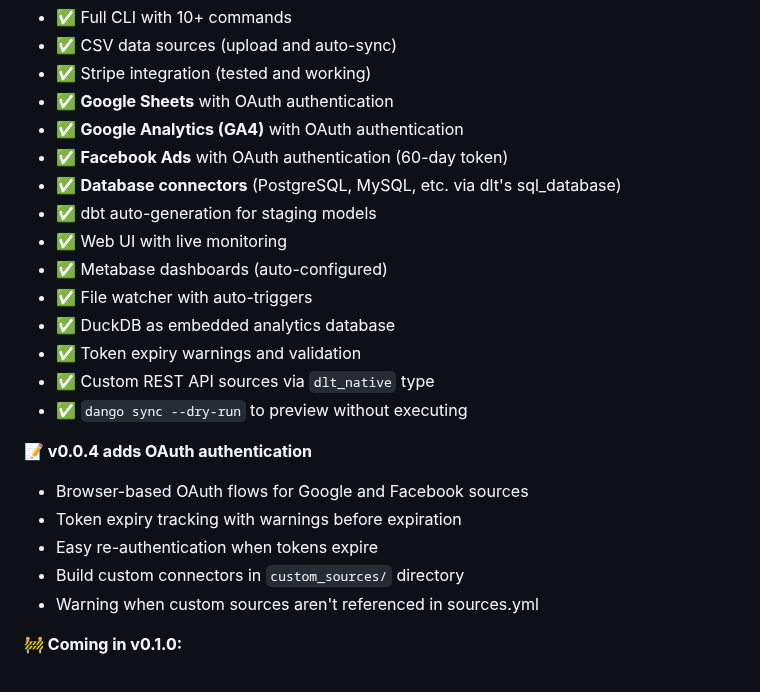
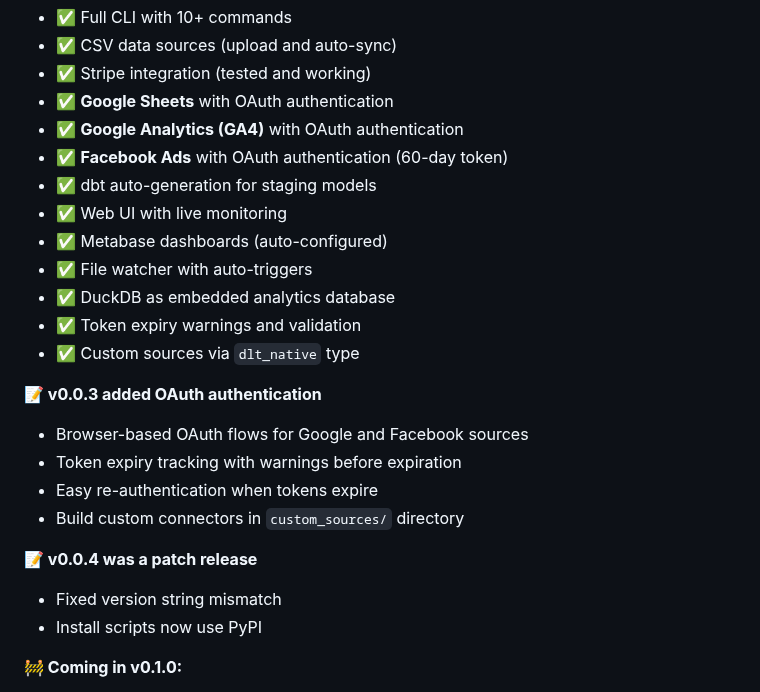
Before and after one commit to getdango/dango, a Markdown page: README.md, the part around the change. Rendered like a GitHub page.

```diff
--- a/README.md
+++ b/README.md
@@ -263,22 +263,23 @@ Start-Process http://localhost:8800
 - ✅ **Google Sheets** with OAuth authentication
 - ✅ **Google Analytics (GA4)** with OAuth authentication
 - ✅ **Facebook Ads** with OAuth authentication (60-day token)
-- ✅ **Database connectors** (PostgreSQL, MySQL, etc. via dlt's sql_database)
 - ✅ dbt auto-generation for staging models
 - ✅ Web UI with live monitoring
 - ✅ Metabase dashboards (auto-configured)
 - ✅ File watcher with auto-triggers
 - ✅ DuckDB as embedded analytics database
 - ✅ Token expiry warnings and validation
-- ✅ Custom REST API sources via `dlt_native` type
-- ✅ `dango sync --dry-run` to preview without executing
+- ✅ Custom sources via `dlt_native` type
 
-**📝 v0.0.4 adds OAuth authentication**
+**📝 v0.0.3 added OAuth authentication**
 - Browser-based OAuth flows for Google and Facebook sources
 - Token expiry tracking with warnings before expiration
 - Easy re-authentication when tokens expire
 - Build custom connectors in `custom_sources/` directory
-- Warning when custom sources aren't referenced in sources.yml
+
+**📝 v0.0.4 was a patch release**
+- Fixed version string mismatch
+- Install scripts now use PyPI
 
 **🚧 Coming in v0.1.0:**
 - Google Ads
```
Also changed, not shown: CHANGELOG.md (+11 -0 lines).
